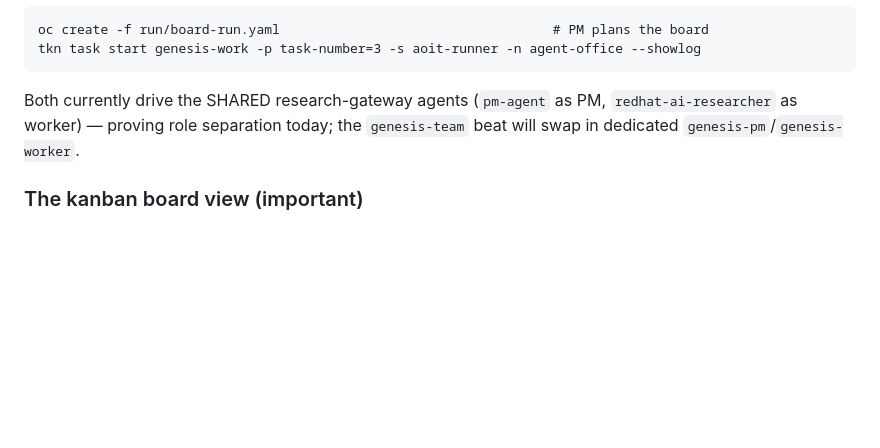
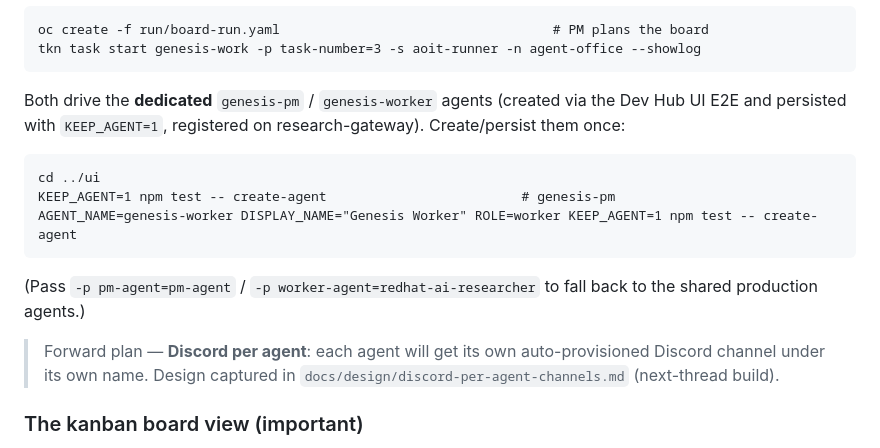
Before and after one commit to enterprisewebservice/agent-office, a Markdown page: integration-tests/genesis-demo/README.md, the part around the change. Rendered like a GitHub page; blank space fills up the shorter version.

````diff
--- a/integration-tests/genesis-demo/README.md
+++ b/integration-tests/genesis-demo/README.md
@@ -33,9 +33,20 @@ Run examples:
 oc create -f run/board-run.yaml                                   # PM plans the board
 tkn task start genesis-work -p task-number=3 -s aoit-runner -n agent-office --showlog
 ```
-Both currently drive the SHARED research-gateway agents (`pm-agent` as PM,
-`redhat-ai-researcher` as worker) — proving role separation today; the
-`genesis-team` beat will swap in dedicated `genesis-pm`/`genesis-worker`.
+Both drive the **dedicated** `genesis-pm` / `genesis-worker` agents (created
+via the Dev Hub UI E2E and persisted with `KEEP_AGENT=1`, registered on
+research-gateway). Create/persist them once:
+```
+cd ../ui
+KEEP_AGENT=1 npm test -- create-agent                         # genesis-pm
+AGENT_NAME=genesis-worker DISPLAY_NAME="Genesis Worker" ROLE=worker KEEP_AGENT=1 npm test -- create-agent
+```
+(Pass `-p pm-agent=pm-agent` / `-p worker-agent=redhat-ai-researcher` to fall
+back to the shared production agents.)
+
+> Forward plan — **Discord per agent**: each agent will get its own
+> auto-provisioned Discord channel under its own name. Design captured in
+> `docs/design/discord-per-agent-channels.md` (next-thread build).
 
 ### The kanban board view (important)
 GitHub's GraphQL API **cannot author a project view or set its layout** — board
````
Also changed, not shown: docs/design/discord-per-agent-channels.md (added, +52 -0 lines).
